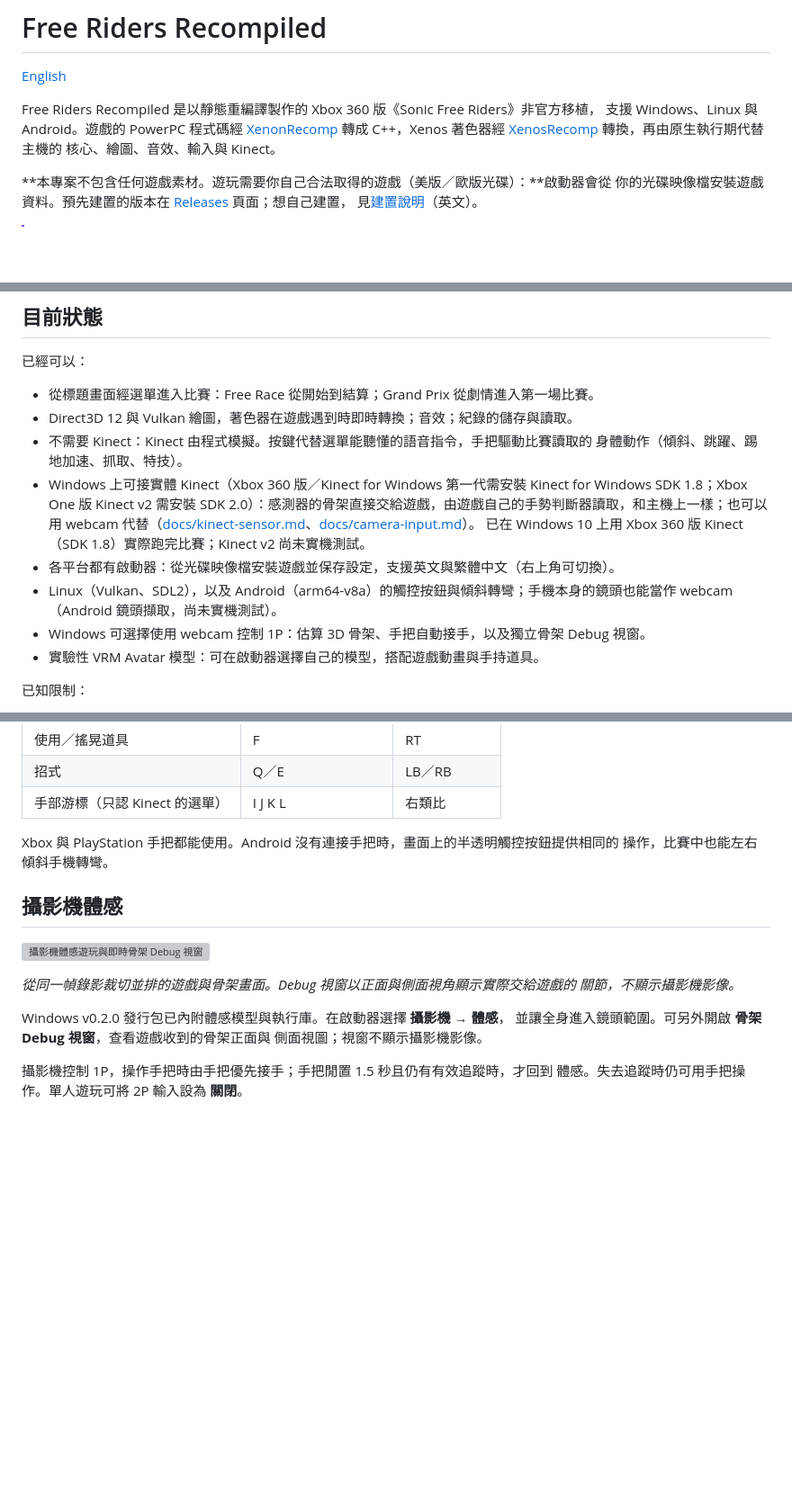
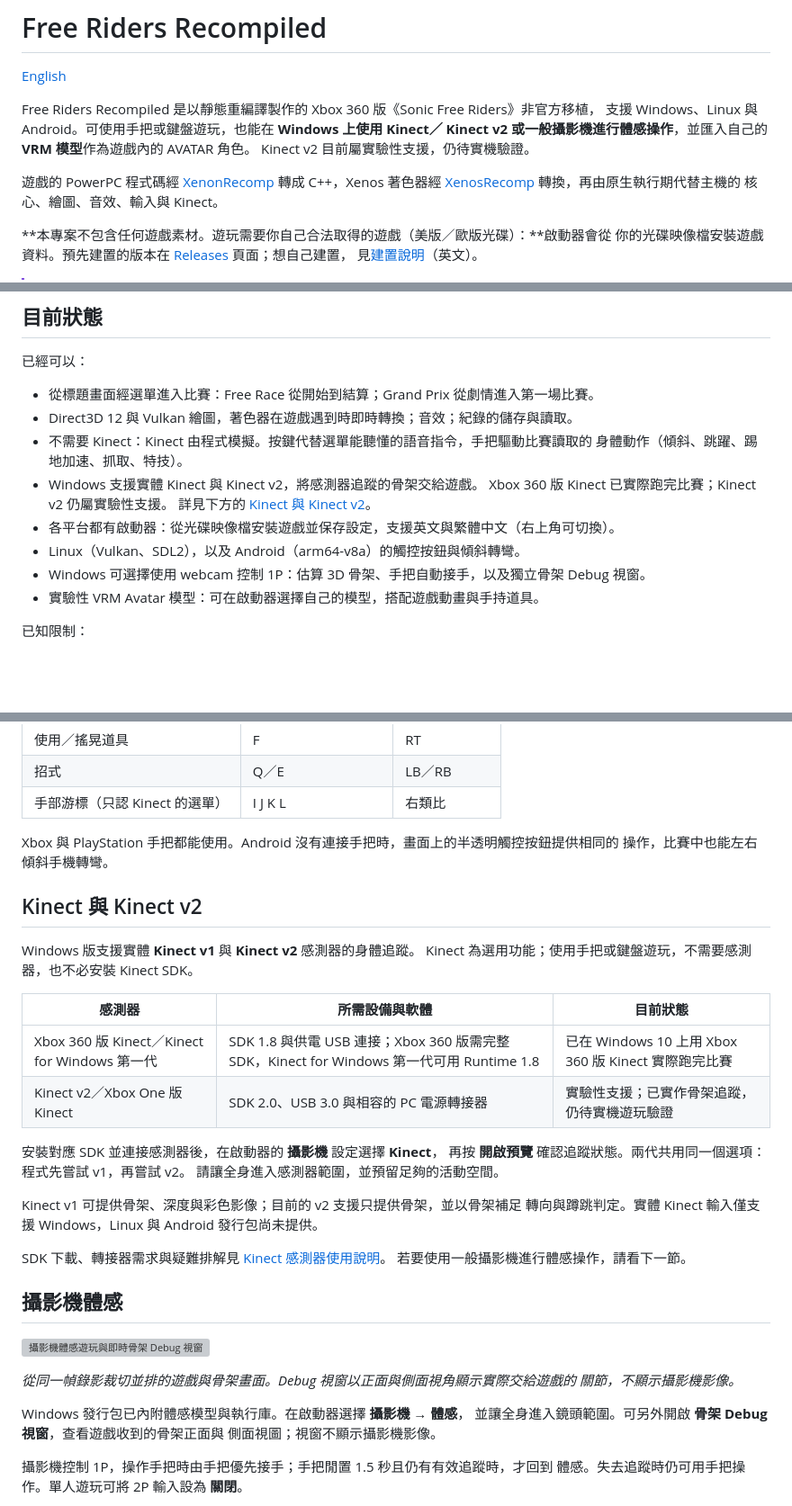
Before and after one commit to YuutaTsubasa/Free-Riders-Recompiled, a Markdown page: README.zh-TW.md, 3 parts joined by grey strips. Shown at 90% size. Rendered like a GitHub page; blank space fills up the shorter version; grey boxes are pictures that could not be loaded.

```diff
--- a/README.zh-TW.md
+++ b/README.zh-TW.md
@@ -3,7 +3,11 @@
 [English](README.md)
 
 Free Riders Recompiled 是以靜態重編譯製作的 Xbox 360 版《Sonic Free Riders》非官方移植，
-支援 Windows、Linux 與 Android。遊戲的 PowerPC 程式碼經
+支援 Windows、Linux 與 Android。可使用手把或鍵盤遊玩，也能在 **Windows 上使用 Kinect／
+Kinect v2 或一般攝影機進行體感操作**，並匯入自己的 **VRM 模型**作為遊戲內的 AVATAR 角色。
+Kinect v2 目前屬實驗性支援，仍待實機驗證。
+
+遊戲的 PowerPC 程式碼經
 [XenonRecomp](https://github.com/hedge-dev/XenonRecomp) 轉成 C++，Xenos 著色器經
 [XenosRecomp](https://github.com/sonicnext-dev/XenosRecomp) 轉換，再由原生執行期代替主機的
 核心、繪圖、音效、輸入與 Kinect。
@@ -27,13 +31,11 @@ Free Riders Recompiled 是以靜態重編譯製作的 Xbox 360 版《Sonic Free
 - Direct3D 12 與 Vulkan 繪圖，著色器在遊戲遇到時即時轉換；音效；紀錄的儲存與讀取。
 - 不需要 Kinect：Kinect 由程式模擬。按鍵代替選單能聽懂的語音指令，手把驅動比賽讀取的
   身體動作（傾斜、跳躍、踢地加速、抓取、特技）。
-- Windows 上可接實體 Kinect（Xbox 360 版／Kinect for Windows 第一代需安裝 Kinect for Windows
-  SDK 1.8；Xbox One 版 Kinect v2 需安裝 SDK 2.0）：感測器的骨架直接交給遊戲，由遊戲自己的手勢判斷器讀取，和主機上一樣；也可以用 webcam
-  代替（[docs/kinect-sensor.md](docs/kinect-sensor.md)、[docs/camera-input.md](docs/camera-input.md)）。
-  已在 Windows 10 上用 Xbox 360 版 Kinect（SDK 1.8）實際跑完比賽；Kinect v2 尚未實機測試。
+- Windows 支援實體 Kinect 與 Kinect v2，將感測器追蹤的骨架交給遊戲。
+  Xbox 360 版 Kinect 已實際跑完比賽；Kinect v2 仍屬實驗性支援。
+  詳見下方的 [Kinect 與 Kinect v2](#kinect-與-kinect-v2)。
 - 各平台都有啟動器：從光碟映像檔安裝遊戲並保存設定，支援英文與繁體中文（右上角可切換）。
-- Linux（Vulkan、SDL2），以及 Android（arm64-v8a）的觸控按鈕與傾斜轉彎；手機本身的鏡頭也能當作 webcam
-  （Android 鏡頭擷取，尚未實機測試）。
+- Linux（Vulkan、SDL2），以及 Android（arm64-v8a）的觸控按鈕與傾斜轉彎。
 - Windows 可選擇使用 webcam 控制 1P：估算 3D 骨架、手把自動接手，以及獨立骨架 Debug 視窗。
 - 實驗性 VRM Avatar 模型：可在啟動器選擇自己的模型，搭配遊戲動畫與手持道具。
 
@@ -102,6 +104,26 @@ python scripts/prepare_recomp.py
 Xbox 與 PlayStation 手把都能使用。Android 沒有連接手把時，畫面上的半透明觸控按鈕提供相同的
 操作，比賽中也能左右傾斜手機轉彎。
 
+## Kinect 與 Kinect v2
+
+Windows 版支援實體 **Kinect v1** 與 **Kinect v2** 感測器的身體追蹤。
+Kinect 為選用功能；使用手把或鍵盤遊玩，不需要感測器，也不必安裝 Kinect SDK。
+
+| 感測器 | 所需設備與軟體 | 目前狀態 |
+| --- | --- | --- |
+| Xbox 360 版 Kinect／Kinect for Windows 第一代 | SDK 1.8 與供電 USB 連接；Xbox 360 版需完整 SDK，Kinect for Windows 第一代可用 Runtime 1.8 | 已在 Windows 10 上用 Xbox 360 版 Kinect 實際跑完比賽 |
+| Kinect v2／Xbox One 版 Kinect | SDK 2.0、USB 3.0 與相容的 PC 電源轉接器 | 實驗性支援；已實作骨架追蹤，仍待實機遊玩驗證 |
+
+安裝對應 SDK 並連接感測器後，在啟動器的 **攝影機** 設定選擇 **Kinect**，
+再按 **開啟預覽** 確認追蹤狀態。兩代共用同一個選項：程式先嘗試 v1，再嘗試 v2。
+請讓全身進入感測器範圍，並預留足夠的活動空間。
+
+Kinect v1 可提供骨架、深度與彩色影像；目前的 v2 支援只提供骨架，並以骨架補足
+轉向與蹲跳判定。實體 Kinect 輸入僅支援 Windows，Linux 與 Android 發行包尚未提供。
+
+SDK 下載、轉接器需求與疑難排解見 [Kinect 感測器使用說明](docs/kinect-sensor.md)。
+若要使用一般攝影機進行體感操作，請看下一節。
+
 ## 攝影機體感
 
 ![攝影機體感遊玩與即時骨架 Debug 視窗](docs/images/camera-input-skeleton.png)
@@ -109,7 +131,7 @@ Xbox 與 PlayStation 手把都能使用。Android 沒有連接手把時，畫面
 *從同一幀錄影裁切並排的遊戲與骨架畫面。Debug 視窗以正面與側面視角顯示實際交給遊戲的
 關節，不顯示攝影機影像。*
 
-Windows v0.2.0 發行包已內附體感模型與執行庫。在啟動器選擇 **攝影機 → 體感**，
+Windows 發行包已內附體感模型與執行庫。在啟動器選擇 **攝影機 → 體感**，
 並讓全身進入鏡頭範圍。可另外開啟 **骨架 Debug 視窗**，查看遊戲收到的骨架正面與
 側面視圖；視窗不顯示攝影機影像。
 
```
Also changed, not shown: README.md (+38 -12 lines).
